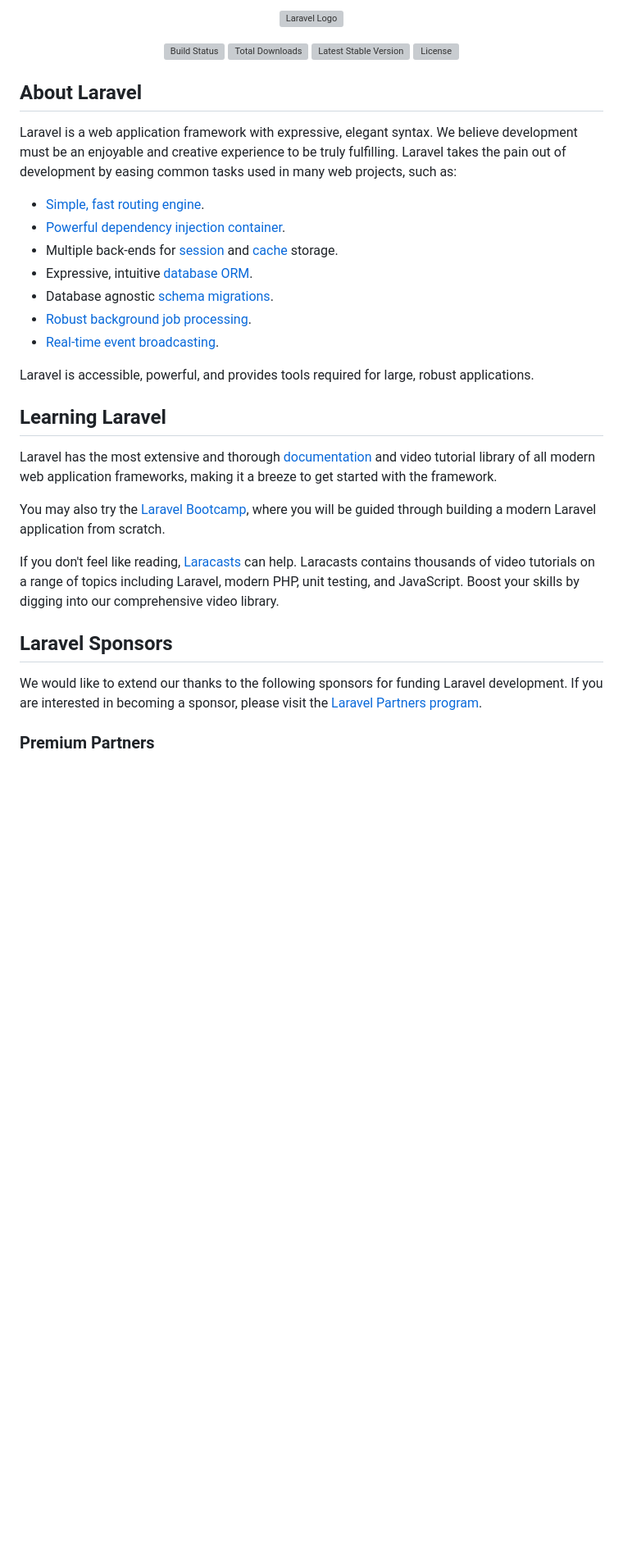
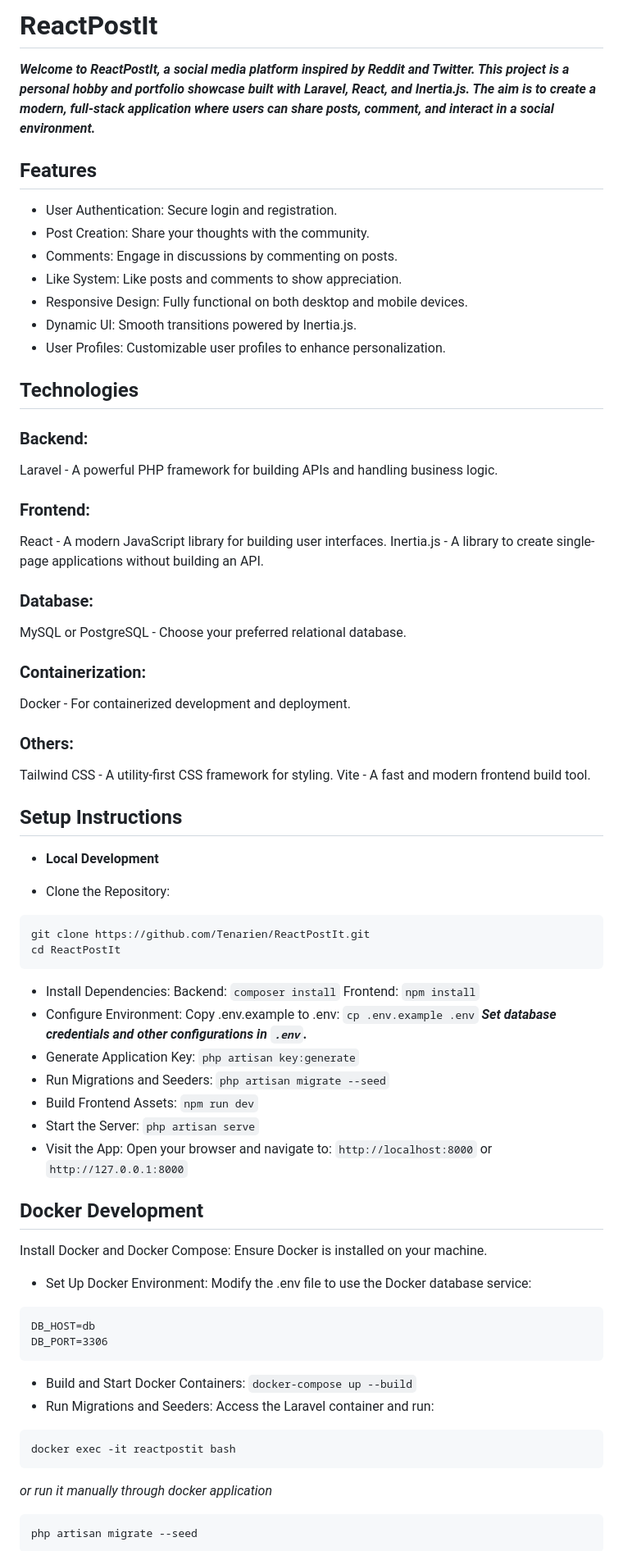
Before and after one commit to Tenarien/ReactPostIt, a Markdown page: README.md, the part around one of its changes. Shown at 82% size. GitHub-like rendering; blank space fills up the shorter version; grey boxes are pictures that could not be loaded.

````diff
--- a/README.md
+++ b/README.md
@@ -1,37 +1,76 @@
-<p align="center"><a href="https://laravel.com" target="_blank"><img src="https://raw.githubusercontent.com/laravel/art/master/logo-lockup/5%20SVG/2%20CMYK/1%20Full%20Color/laravel-logolockup-cmyk-red.svg" width="400" alt="Laravel Logo"></a></p>
+# ReactPostIt
+***Welcome to ReactPostIt, a social media platform inspired by Reddit and Twitter. This project is a personal hobby and portfolio showcase built with Laravel, React, and Inertia.js. The aim is to create a modern, full-stack application where users can share posts, comment, and interact in a social environment.***
 
-<p align="center">
-<a href="https://github.com/laravel/framework/actions"><img src="https://github.com/laravel/framework/workflows/tests/badge.svg" alt="Build Status"></a>
-<a href="https://packagist.org/packages/laravel/framework"><img src="https://img.shields.io/packagist/dt/laravel/framework" alt="Total Downloads"></a>
-<a href="https://packagist.org/packages/laravel/framework"><img src="https://img.shields.io/packagist/v/laravel/framework" alt="Latest Stable Version"></a>
-<a href="https://packagist.org/packages/laravel/framework"><img src="https://img.shields.io/packagist/l/laravel/framework" alt="License"></a>
-</p>
+## Features
+- User Authentication: Secure login and registration.
+- Post Creation: Share your thoughts with the community.
+- Comments: Engage in discussions by commenting on posts.
+- Like System: Like posts and comments to show appreciation.
+- Responsive Design: Fully functional on both desktop and mobile devices.
+- Dynamic UI: Smooth transitions powered by Inertia.js.
+- User Profiles: Customizable user profiles to enhance personalization.
 
-## About Laravel
 
-Laravel is a web application framework with expressive, elegant syntax. We believe development must be an enjoyable and creative experience to be truly fulfilling. Laravel takes the pain out of development by easing common tasks used in many web projects, such as:
+## Technologies
 
-- [Simple, fast routing engine](https://laravel.com/docs/routing).
-- [Powerful dependency injection container](https://laravel.com/docs/container).
-- Multiple back-ends for [session](https://laravel.com/docs/session) and [cache](https://laravel.com/docs/cache) storage.
-- Expressive, intuitive [database ORM](https://laravel.com/docs/eloquent).
-- Database agnostic [schema migrations](https://laravel.com/docs/migrations).
-- [Robust background job processing](https://laravel.com/docs/queues).
-- [Real-time event broadcasting](https://laravel.com/docs/broadcasting).
+### Backend:
+Laravel - A powerful PHP framework for building APIs and handling business logic.
 
-Laravel is accessible, powerful, and provides tools required for large, robust applications.
+### Frontend:
+React - A modern JavaScript library for building user interfaces.
+Inertia.js - A library to create single-page applications without building an API.
 
-## Learning Laravel
+### Database:
+MySQL or PostgreSQL - Choose your preferred relational database.
 
-Laravel has the most extensive and thorough [documentation](https://laravel.com/docs) and video tutorial library of all modern web application frameworks, making it a breeze to get started with the framework.
+### Containerization:
+Docker - For containerized development and deployment.
 
-You may also try the [Laravel Bootcamp](https://bootcamp.laravel.com), where you will be guided through building a modern Laravel application from scratch.
+### Others:
+Tailwind CSS - A utility-first CSS framework for styling.
+Vite - A fast and modern frontend build tool.
 
-If you don't feel like reading, [Laracasts](https://laracasts.com) can help. Laracasts contains thousands of video tutorials on a range of topics including Laravel, modern PHP, unit testing, and JavaScript. Boost your skills by digging into our comprehensive video library.
+## Setup Instructions
+- **Local Development**
 
-## Laravel Sponsors
+- Clone the Repository:
+```
+git clone https://github.com/Tenarien/ReactPostIt.git
+cd ReactPostIt
+```
+- Install Dependencies:
+Backend: ```composer install```
+Frontend: ```npm install```
+- Configure Environment:
+Copy .env.example to .env: ```cp .env.example .env``` ***Set database credentials and other configurations in ```.env```.***
+- Generate Application Key:
+```php artisan key:generate```
+- Run Migrations and Seeders:
+```php artisan migrate --seed```
+- Build Frontend Assets:
+```npm run dev```
+- Start the Server:
+```php artisan serve```
+- Visit the App:
+Open your browser and navigate to: ```http://localhost:8000``` or ```http://127.0.0.1:8000```
 
-We would like to extend our thanks to the following sponsors for funding Laravel development. If you are interested in becoming a sponsor, please visit the [Laravel Partners program](https://partners.laravel.com).
+## Docker Development
+Install Docker and Docker Compose: Ensure Docker is installed on your machine.
 
-### Premium Partners
+- Set Up Docker Environment:
+Modify the .env file to use the Docker database service:
+```
+DB_HOST=db
+DB_PORT=3306
+```
+- Build and Start Docker Containers:
+```docker-compose up --build```
+- Run Migrations and Seeders: Access the Laravel container and run:
+```
+docker exec -it reactpostit bash
+```
+*or run it manually through docker application*
+```
+php artisan migrate --seed
+```
 
````
Also changed, not shown: other parts of README.md (+25 -25 lines).
